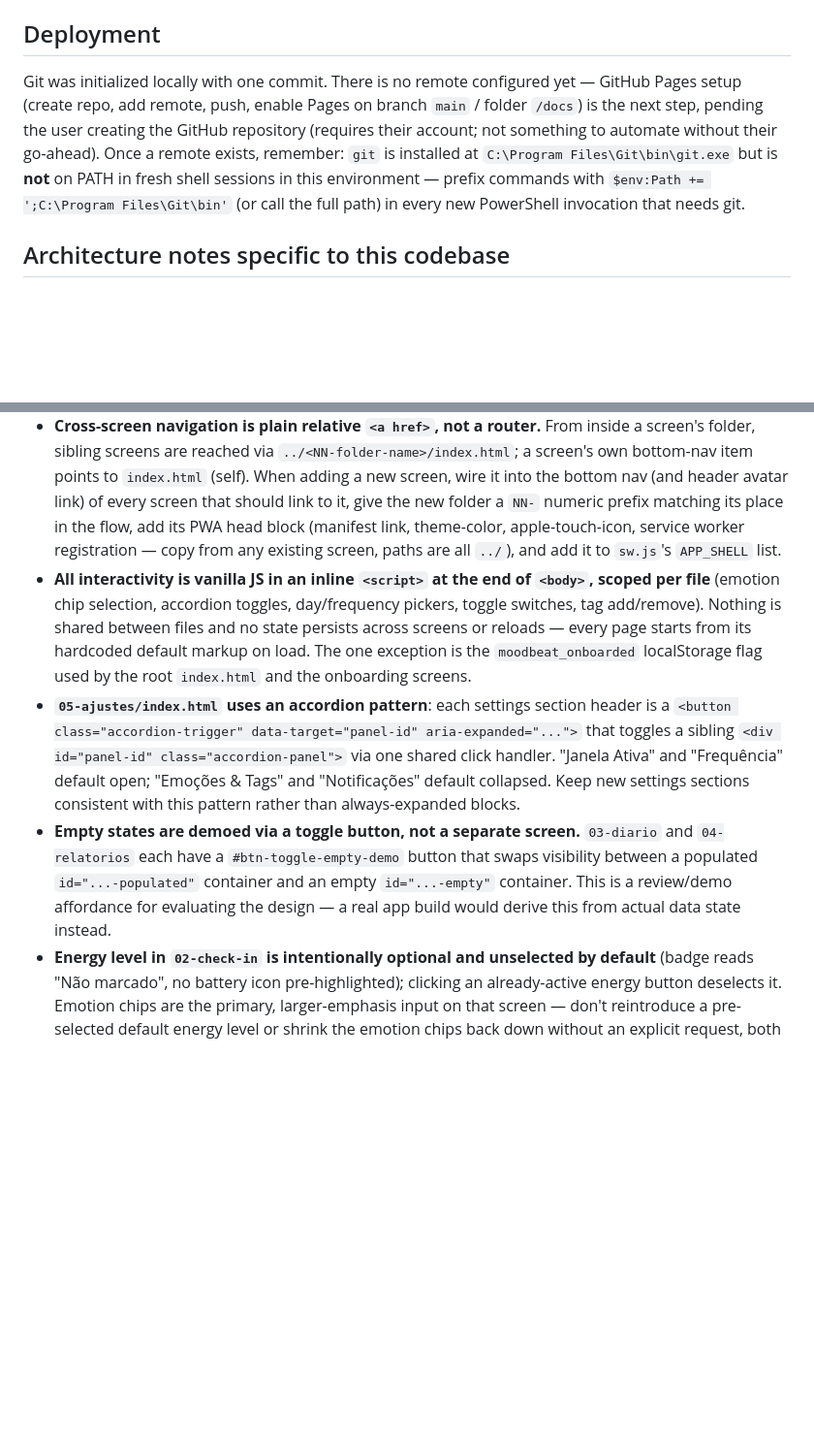
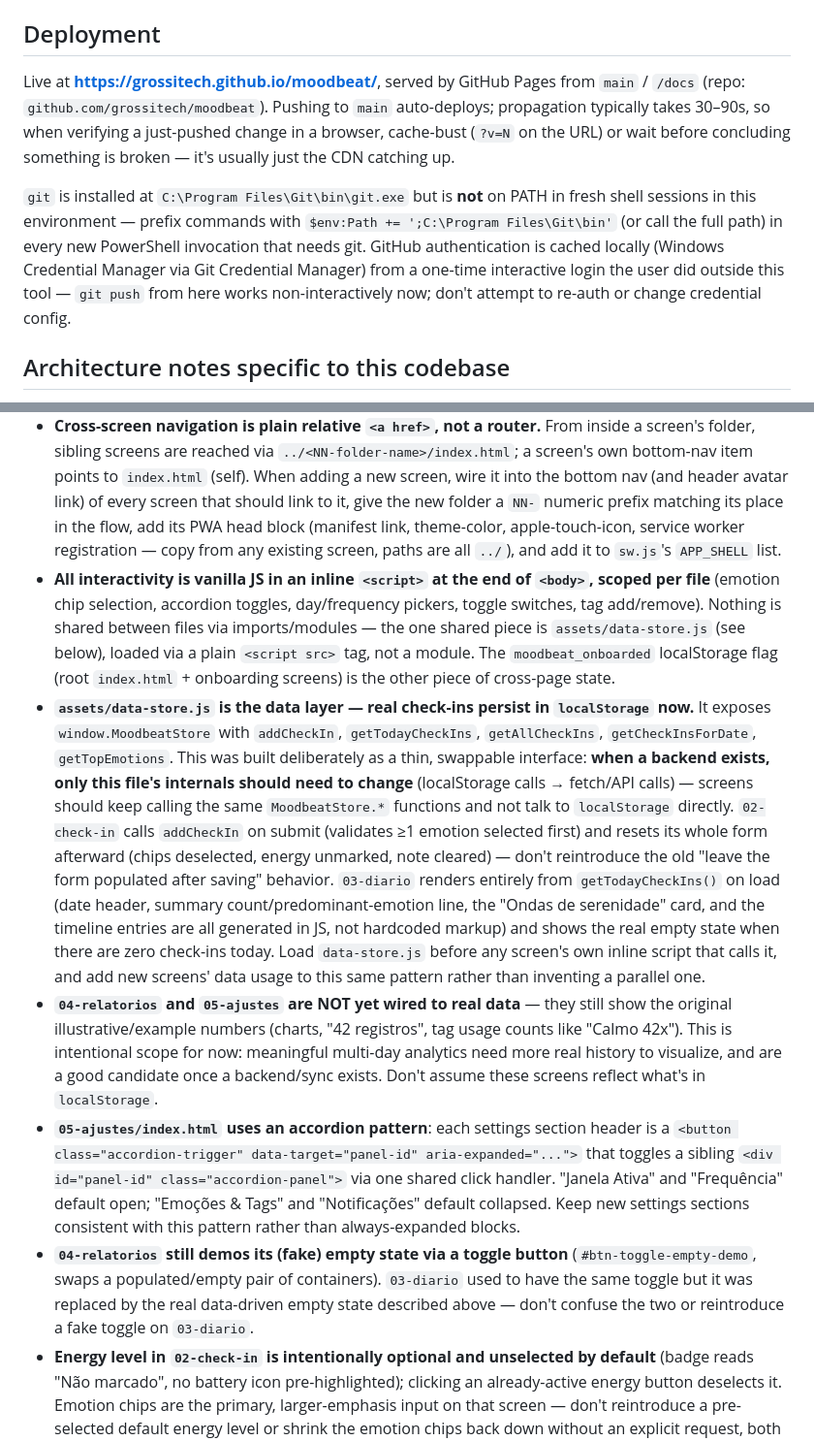
Before and after one commit to grossitech/moodbeat, a Markdown page: CLAUDE.md, 2 parts joined by grey strips. Shown at 97% size. GitHub-like rendering; blank space fills up the shorter version.

Commit message:
Update CLAUDE.md: document data-store.js layer and live deployment
Co-Authored-By: Claude Sonnet 5 <noreply@anthropic.com>

```diff
--- a/CLAUDE.md
+++ b/CLAUDE.md
@@ -23,15 +23,19 @@ moodbeat (working name; formerly called MindPulse — renamed to avoid App Store
 
 ## Deployment
 
-Git was initialized locally with one commit. There is no remote configured yet — GitHub Pages setup (create repo, add remote, push, enable Pages on branch `main` / folder `/docs`) is the next step, pending the user creating the GitHub repository (requires their account; not something to automate without their go-ahead). Once a remote exists, remember: `git` is installed at `C:\Program Files\Git\bin\git.exe` but is **not** on PATH in fresh shell sessions in this environment — prefix commands with `$env:Path += ';C:\Program Files\Git\bin'` (or call the full path) in every new PowerShell invocation that needs git.
+Live at **https://grossitech.github.io/moodbeat/**, served by GitHub Pages from `main` / `/docs` (repo: `github.com/grossitech/moodbeat`). Pushing to `main` auto-deploys; propagation typically takes 30–90s, so when verifying a just-pushed change in a browser, cache-bust (`?v=N` on the URL) or wait before concluding something is broken — it's usually just the CDN catching up.
+
+`git` is installed at `C:\Program Files\Git\bin\git.exe` but is **not** on PATH in fresh shell sessions in this environment — prefix commands with `$env:Path += ';C:\Program Files\Git\bin'` (or call the full path) in every new PowerShell invocation that needs git. GitHub authentication is cached locally (Windows Credential Manager via Git Credential Manager) from a one-time interactive login the user did outside this tool — `git push` from here works non-interactively now; don't attempt to re-auth or change credential config.
 
 ## Architecture notes specific to this codebase
 
 - **Each `index.html` is fully self-contained.** The `<head>` embeds the entire Tailwind config (`tailwind.config`) inline via `<script id="tailwind-config">`, duplicated verbatim across every file. There is no shared stylesheet or JS module — changing a design token (a color, a spacing value) means editing it in every `index.html` individually, plus `design-system/DESIGN.md` if the change should be reflected there (the doc is documentation only; the pages don't read it).
 - **Colors follow Material Design 3 role names** (`primary`, `on-primary-container`, `surface-container-low`, etc.) defined as hex literals per file. The palette is intentionally terracotta-dominant (`primary: #a03b14`), with sage (`secondary`) and lavender (`tertiary`) as minor accents — see the "Note on palette intent" section in `DESIGN.md` before assuming a calm/wellness app should default to cool tones.
 - **Cross-screen navigation is plain relative `<a href>`, not a router.** From inside a screen's folder, sibling screens are reached via `../<NN-folder-name>/index.html`; a screen's own bottom-nav item points to `index.html` (self). When adding a new screen, wire it into the bottom nav (and header avatar link) of every screen that should link to it, give the new folder a `NN-` numeric prefix matching its place in the flow, add its PWA head block (manifest link, theme-color, apple-touch-icon, service worker registration — copy from any existing screen, paths are all `../`), and add it to `sw.js`'s `APP_SHELL` list.
-- **All interactivity is vanilla JS in an inline `<script>` at the end of `<body>`, scoped per file** (emotion chip selection, accordion toggles, day/frequency pickers, toggle switches, tag add/remove). Nothing is shared between files and no state persists across screens or reloads — every page starts from its hardcoded default markup on load. The one exception is the `moodbeat_onboarded` localStorage flag used by the root `index.html` and the onboarding screens.
+- **All interactivity is vanilla JS in an inline `<script>` at the end of `<body>`, scoped per file** (emotion chip selection, accordion toggles, day/frequency pickers, toggle switches, tag add/remove). Nothing is shared between files via imports/modules — the one shared piece is `assets/data-store.js` (see below), loaded via a plain `<script src>` tag, not a module. The `moodbeat_onboarded` localStorage flag (root `index.html` + onboarding screens) is the other piece of cross-page state.
+- **`assets/data-store.js` is the data layer — real check-ins persist in `localStorage` now.** It exposes `window.MoodbeatStore` with `addCheckIn`, `getTodayCheckIns`, `getAllCheckIns`, `getCheckInsForDate`, `getTopEmotions`. This was built deliberately as a thin, swappable interface: **when a backend exists, only this file's internals should need to change** (localStorage calls → fetch/API calls) — screens should keep calling the same `MoodbeatStore.*` functions and not talk to `localStorage` directly. `02-check-in` calls `addCheckIn` on submit (validates ≥1 emotion selected first) and resets its whole form afterward (chips deselected, energy unmarked, note cleared) — don't reintroduce the old "leave the form populated after saving" behavior. `03-diario` renders entirely from `getTodayCheckIns()` on load (date header, summary count/predominant-emotion line, the "Ondas de serenidade" card, and the timeline entries are all generated in JS, not hardcoded markup) and shows the real empty state when there are zero check-ins today. Load `data-store.js` before any screen's own inline script that calls it, and add new screens' data usage to this same pattern rather than inventing a parallel one.
+- **`04-relatorios` and `05-ajustes` are NOT yet wired to real data** — they still show the original illustrative/example numbers (charts, "42 registros", tag usage counts like "Calmo 42x"). This is intentional scope for now: meaningful multi-day analytics need more real history to visualize, and are a good candidate once a backend/sync exists. Don't assume these screens reflect what's in `localStorage`.
 - **`05-ajustes/index.html` uses an accordion pattern**: each settings section header is a `<button class="accordion-trigger" data-target="panel-id" aria-expanded="...">` that toggles a sibling `<div id="panel-id" class="accordion-panel">` via one shared click handler. "Janela Ativa" and "Frequência" default open; "Emoções & Tags" and "Notificações" default collapsed. Keep new settings sections consistent with this pattern rather than always-expanded blocks.
-- **Empty states are demoed via a toggle button, not a separate screen.** `03-diario` and `04-relatorios` each have a `#btn-toggle-empty-demo` button that swaps visibility between a populated `id="...-populated"` container and an empty `id="...-empty"` container. This is a review/demo affordance for evaluating the design — a real app build would derive this from actual data state instead.
+- **`04-relatorios` still demos its (fake) empty state via a toggle button** (`#btn-toggle-empty-demo`, swaps a populated/empty pair of containers). `03-diario` used to have the same toggle but it was replaced by the real data-driven empty state described above — don't confuse the two or reintroduce a fake toggle on `03-diario`.
 - **Energy level in `02-check-in` is intentionally optional and unselected by default** (badge reads "Não marcado", no battery icon pre-highlighted); clicking an already-active energy button deselects it. Emotion chips are the primary, larger-emphasis input on that screen — don't reintroduce a pre-selected default energy level or shrink the emotion chips back down without an explicit request, both were deliberate product decisions.
 - **`04-relatorios/index.html` has its Tailwind config `<head>` block tripled** (a leftover Stitch export artifact — three near-identical copies of the same `<script id="tailwind-config">` and font links in a row). It's harmless (browsers tolerate the duplication) but means any manual `<head>` edit to that file needs `replace_all` or three passes, not one.
```
